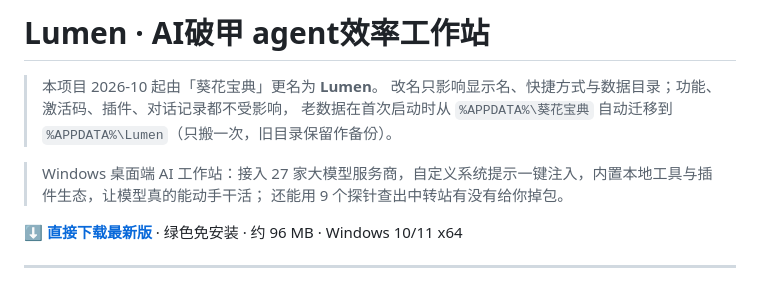
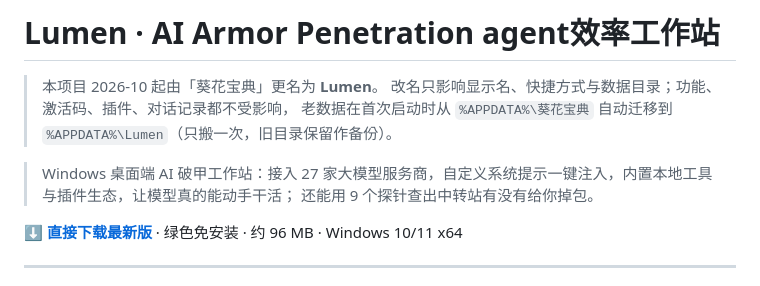
Before and after one commit to beizheguangdexiangrikui/kuihua, a Markdown page: README.md, the part around the change. Rendered like a GitHub page.

```diff
--- a/README.md
+++ b/README.md
@@ -1,10 +1,10 @@
-# Lumen · AI破甲 agent效率工作站
+# Lumen · AI Armor Penetration agent效率工作站
 
 > 本项目 2026-10 起由「葵花宝典」更名为 **Lumen**。
 > 改名只影响显示名、快捷方式与数据目录；功能、激活码、插件、对话记录都不受影响，
 > 老数据在首次启动时从 `%APPDATA%\葵花宝典` 自动迁移到 `%APPDATA%\Lumen`（只搬一次，旧目录保留作备份）。
 
-> Windows 桌面端 AI 工作站：接入 27 家大模型服务商，自定义系统提示一键注入，内置本地工具与插件生态，让模型真的能动手干活；
+> Windows 桌面端 AI 破甲工作站：接入 27 家大模型服务商，自定义系统提示一键注入，内置本地工具与插件生态，让模型真的能动手干活；
 > 还能用 9 个探针查出中转站有没有给你掉包。
 
 **[⬇️ 直接下载最新版](https://github.com/beizheguangdexiangrikui/kuihua/releases/latest)** · 绿色免安装 · 约 96 MB · Windows 10/11 x64
```
